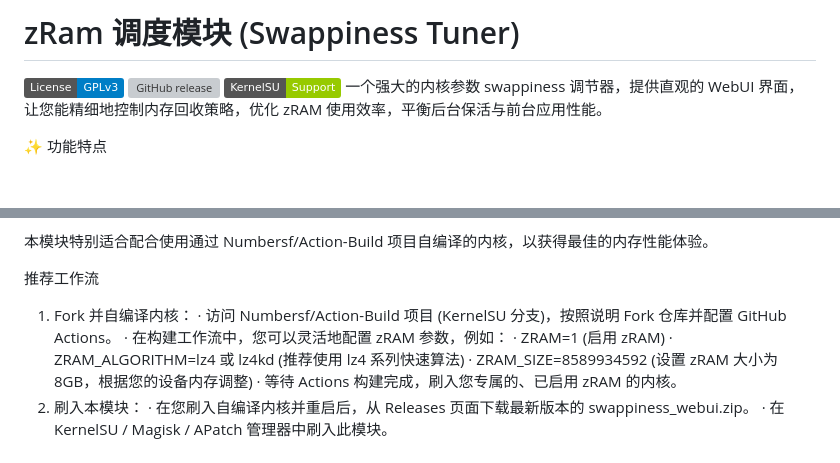
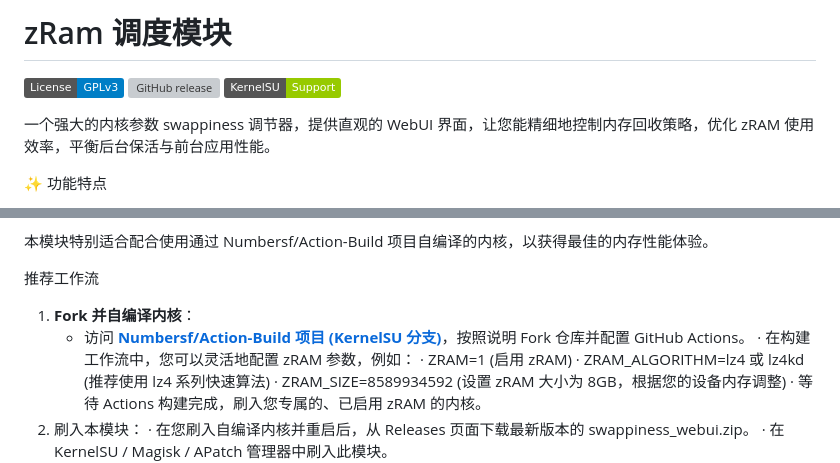
Before and after one commit to bao-ku/swappiness_webui, a Markdown page: README.md, 2 parts joined by grey strips. GitHub-like rendering; badges without logos; blank space fills up the shorter version; grey boxes are pictures that could not be loaded.

```diff
--- a/README.md
+++ b/README.md
@@ -1,7 +1,8 @@
-# zRam 调度模块 (Swappiness Tuner)
+# zRam 调度模块
 [![License](https://img.shields.io/badge/License-GPLv3-blue.svg)](https://www.gnu.org/licenses/gpl-3.0)
 [![GitHub release](https://img.shields.io/github/v/release/bao-ku/swappiness_webui)](https://github.com/bao-ku/swappiness_webui/releases)
 [![KernelSU](https://img.shields.io/badge/KernelSU-Support-green)](https://kernelsu.org/)
+
 一个强大的内核参数 swappiness 调节器，提供直观的 WebUI 界面，让您能精细地控制内存回收策略，优化 zRAM 使用效率，平衡后台保活与前台应用性能。
 
 
@@ -33,8 +34,8 @@
 
 推荐工作流
 
-1. Fork 并自编译内核：
-   · 访问 Numbersf/Action-Build 项目 (KernelSU 分支)，按照说明 Fork 仓库并配置 GitHub Actions。
+1. **Fork 并自编译内核**：
+    *   访问 [**Numbersf/Action-Build 项目 (KernelSU 分支)**](https://github.com/Numbersf/Action-Build/tree/KernelSU)，按照说明 Fork 仓库并配置 GitHub Actions。
    · 在构建工作流中，您可以灵活地配置 zRAM 参数，例如：
      · ZRAM=1 (启用 zRAM)
      · ZRAM_ALGORITHM=lz4 或 lz4kd (推荐使用 lz4 系列快速算法)
```
